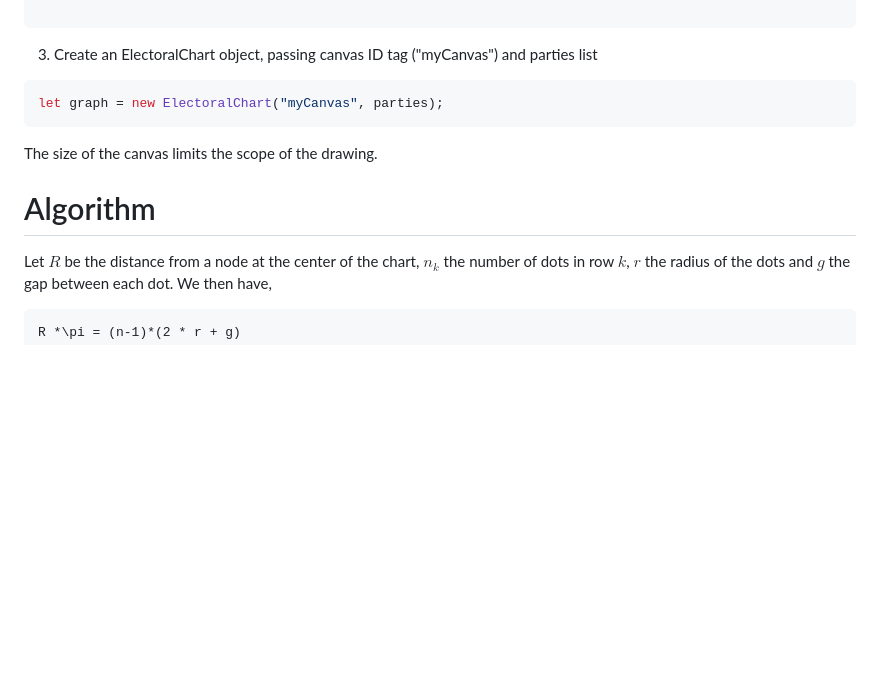
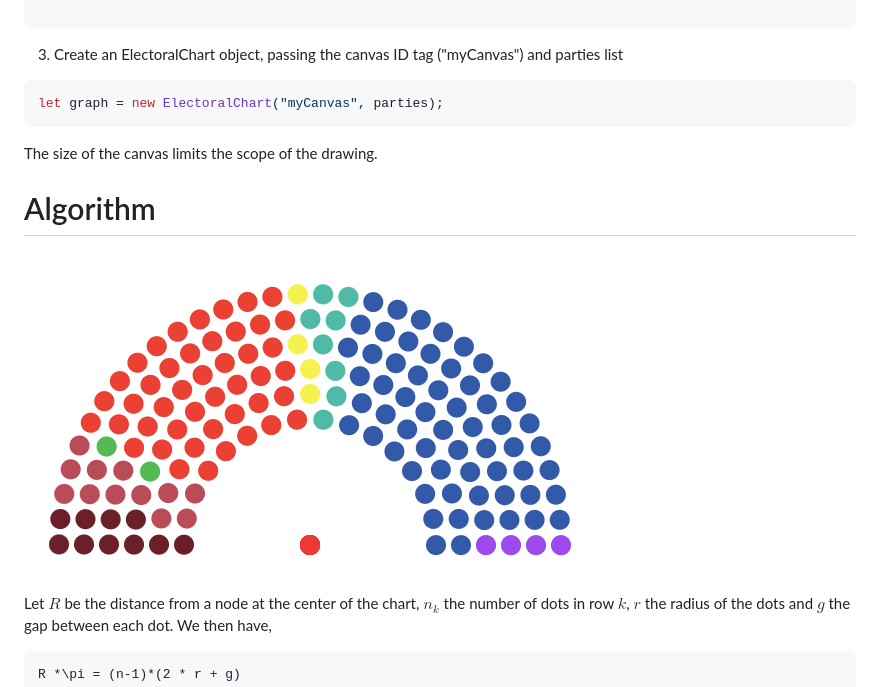
Before and after one commit to Harhoy/valgkart, a Markdown page: README.md, the part around the change. Rendered like a GitHub page; pictures changed too: static/rootnode.png (added); blank space fills up the shorter version.

````diff
--- a/README.md
+++ b/README.md
@@ -26,7 +26,7 @@ JS function for creating electoral maps.
 
 ```
 
-3) Create an ElectoralChart object, passing canvas ID tag ("myCanvas") and parties list
+3) Create an ElectoralChart object, passing the canvas ID tag ("myCanvas") and parties list
 
 ```javascript
 let graph = new ElectoralChart("myCanvas", parties);
@@ -36,6 +36,11 @@ The size of the canvas limits the scope of the drawing.
 
 
 # Algorithm
+
+
+![alt text](https://github.com/Harhoy/valgkart/blob/main/static/rootnode.png "EXAMPLE")
+
+
 Let $R$ be the distance from a node at the center of the chart, $n_k$ the number of dots in row $k$, $r$ the radius of the dots and $g$ the gap between each dot. We then have,
 
 ```math
````
Also changed, not shown: static/BIGONE.png (added), 1 other file.
